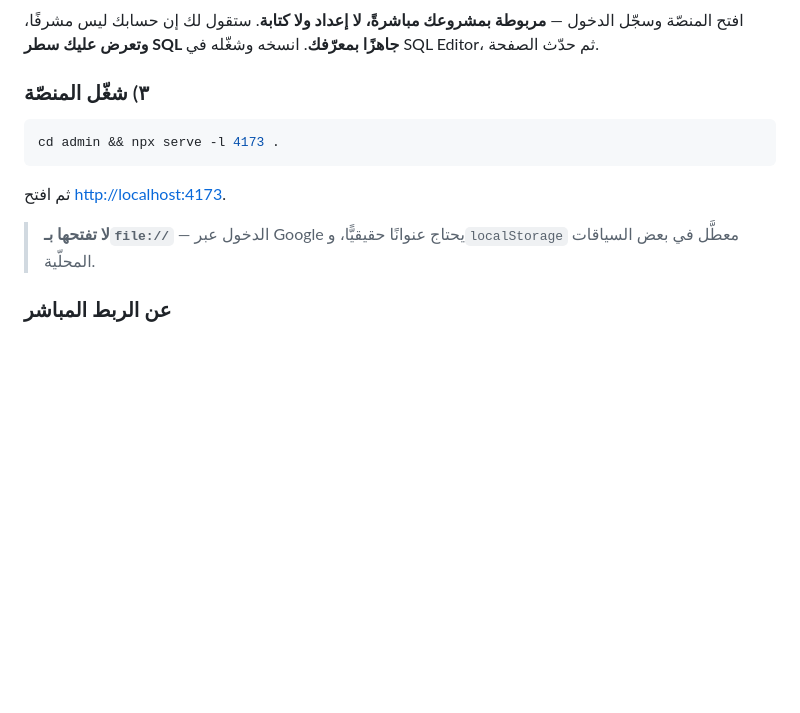
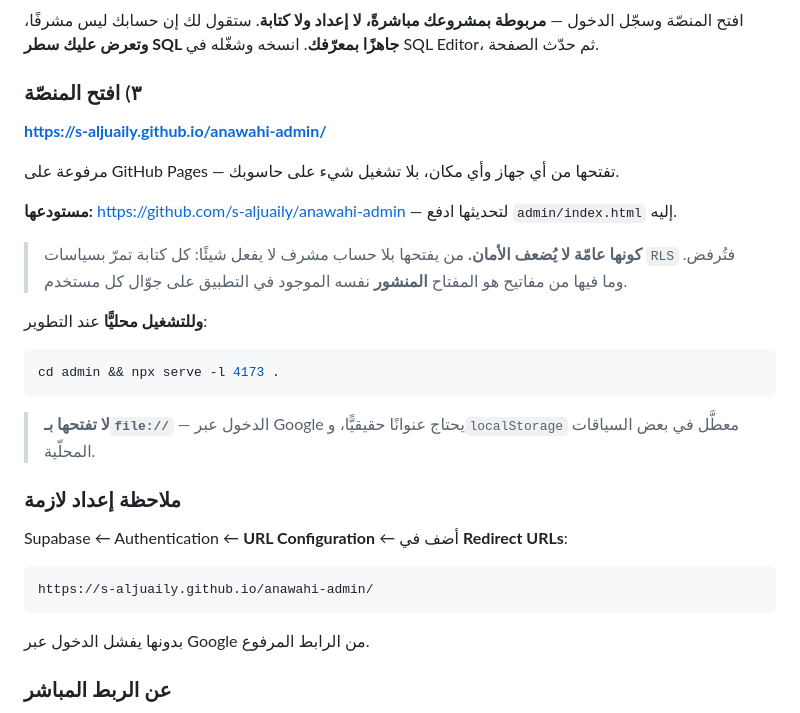
Before and after one commit to s-aljuaily/anawahi-admin, a Markdown page: README.md, the part around the change. Drawn GitHub-style; blank space fills up the shorter version.

Commit message:
docs: رابط المنصّة وخطوات الإعداد

````diff
--- a/README.md
+++ b/README.md
@@ -20,16 +20,36 @@
 افتح المنصّة وسجّل الدخول — **مربوطة بمشروعك مباشرةً، لا إعداد ولا كتابة**. ستقول لك إن حسابك ليس مشرفًا، **وتعرض عليك سطر SQL
 جاهزًا بمعرّفك**. انسخه وشغّله في SQL Editor، ثم حدّث الصفحة.
 
-### ٣) شغّل المنصّة
+### ٣) افتح المنصّة
+
+**<https://s-aljuaily.github.io/anawahi-admin/>**
+
+مرفوعة على GitHub Pages — تفتحها من أي جهاز وأي مكان، بلا تشغيل شيء على حاسوبك.
+
+**مستودعها:** <https://github.com/s-aljuaily/anawahi-admin> — لتحديثها ادفع
+`admin/index.html` إليه.
+
+> **كونها عامّة لا يُضعف الأمان.** من يفتحها بلا حساب مشرف لا يفعل شيئًا: كل
+> كتابة تمرّ بسياسات `RLS` فتُرفض. وما فيها من مفاتيح هو المفتاح **المنشور**
+> نفسه الموجود في التطبيق على جوّال كل مستخدم.
+
+**وللتشغيل محليًّا** عند التطوير:
 
 ```bash
 cd admin && npx serve -l 4173 .
 ```
 
-ثم افتح <http://localhost:4173>.
-
 > **لا تفتحها بـ`file://`** — الدخول عبر Google يحتاج عنوانًا حقيقيًّا،
 > و`localStorage` معطَّل في بعض السياقات المحلّية.
+
+### ملاحظة إعداد لازمة
+Supabase ← Authentication ← **URL Configuration** ← أضف في **Redirect URLs**:
+
+```
+https://s-aljuaily.github.io/anawahi-admin/
+```
+
+بدونها يفشل الدخول عبر Google من الرابط المرفوع.
 
 ### عن الربط المباشر
 عنوان المشروع والمفتاح **المنشور** مثبَّتان داخل الصفحة. وضعهما هناك لا يكشف
````
